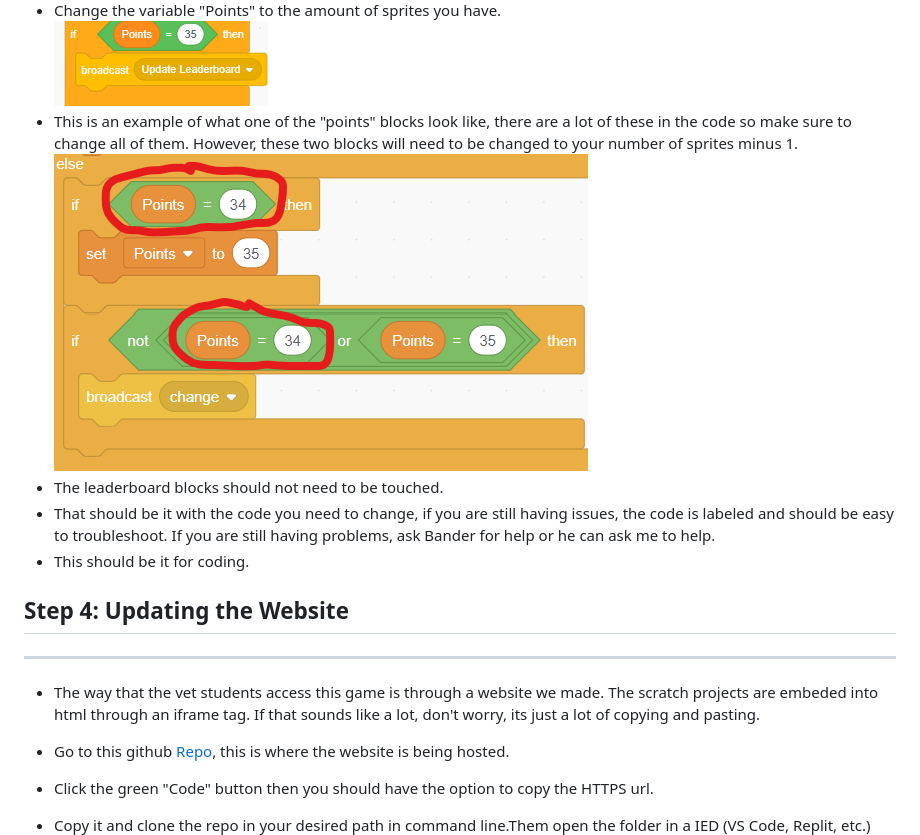
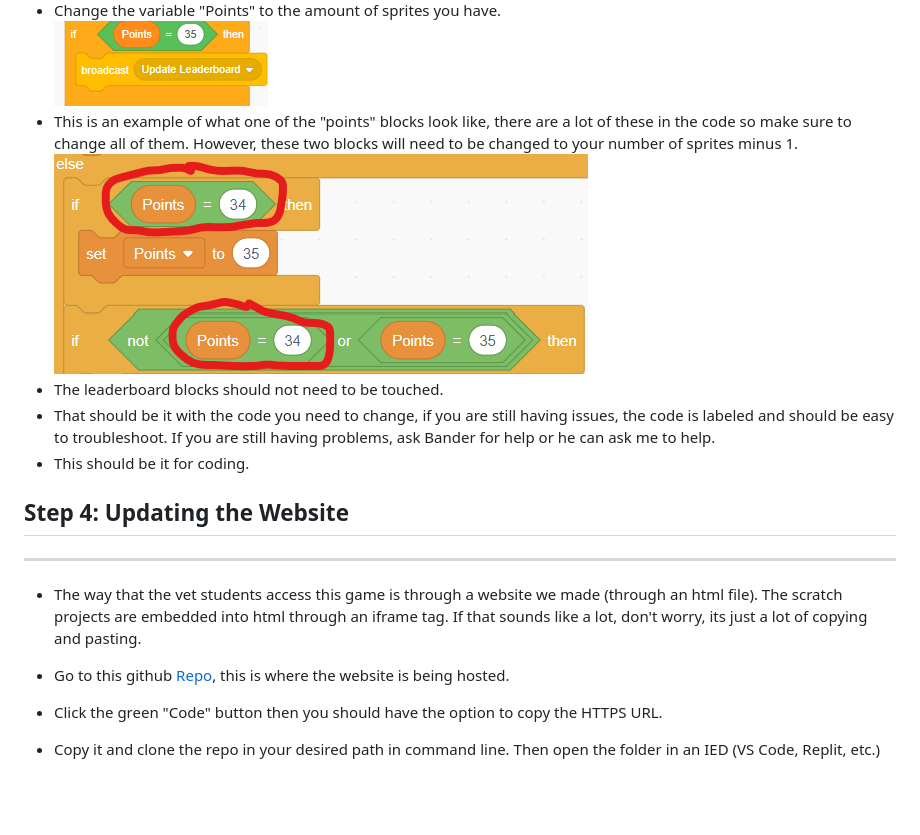
Before and after one commit to SICTCCS/AnimalQuiz, a Markdown page: Tutorial-Add-Animals.md, the part around the change printed below. Drawn GitHub-style; pictures changed too: ImagesforMarkdown/otherpoints.png; blank space fills up the shorter version.

Commit message:
Fixed grammer mistakes and edited otherpoints png

```diff
--- a/Tutorial-Add-Animals.md
+++ b/Tutorial-Add-Animals.md
@@ -60,10 +60,10 @@ This quiz was made using scratch. All of the core mechanics of the game are all
 
 ## Step 4: Updating the Website <br>
 ---
-- The way that the vet students access this game is through a website we made. The scratch projects are embeded into html through an iframe tag. If that sounds like a lot, don't worry, its just a lot of copying and pasting.
+- The way that the vet students access this game is through a website we made (through an html file). The scratch projects are embedded into html through an iframe tag. If that sounds like a lot, don't worry, its just a lot of copying and pasting.
 - Go to this github [Repo](https://github.com/SICTCCS/AnimalQuiz), this is where the website is being hosted.
-- Click the green "Code" button then you should have the option to copy the HTTPS url.
-- Copy it and clone the repo in your desired path in command line.Them open the folder in a IED (VS Code, Replit, etc.)
+- Click the green "Code" button then you should have the option to copy the HTTPS URL.
+- Copy it and clone the repo in your desired path in command line. Then open the folder in an IED (VS Code, Replit, etc.)
 ![ ](ImagesforMarkdown/codeimg.png)
 
 - These should be the files you are seeing.
```
Also changed, not shown: other parts of Tutorial-Add-Animals.md (+1 -1 lines).
